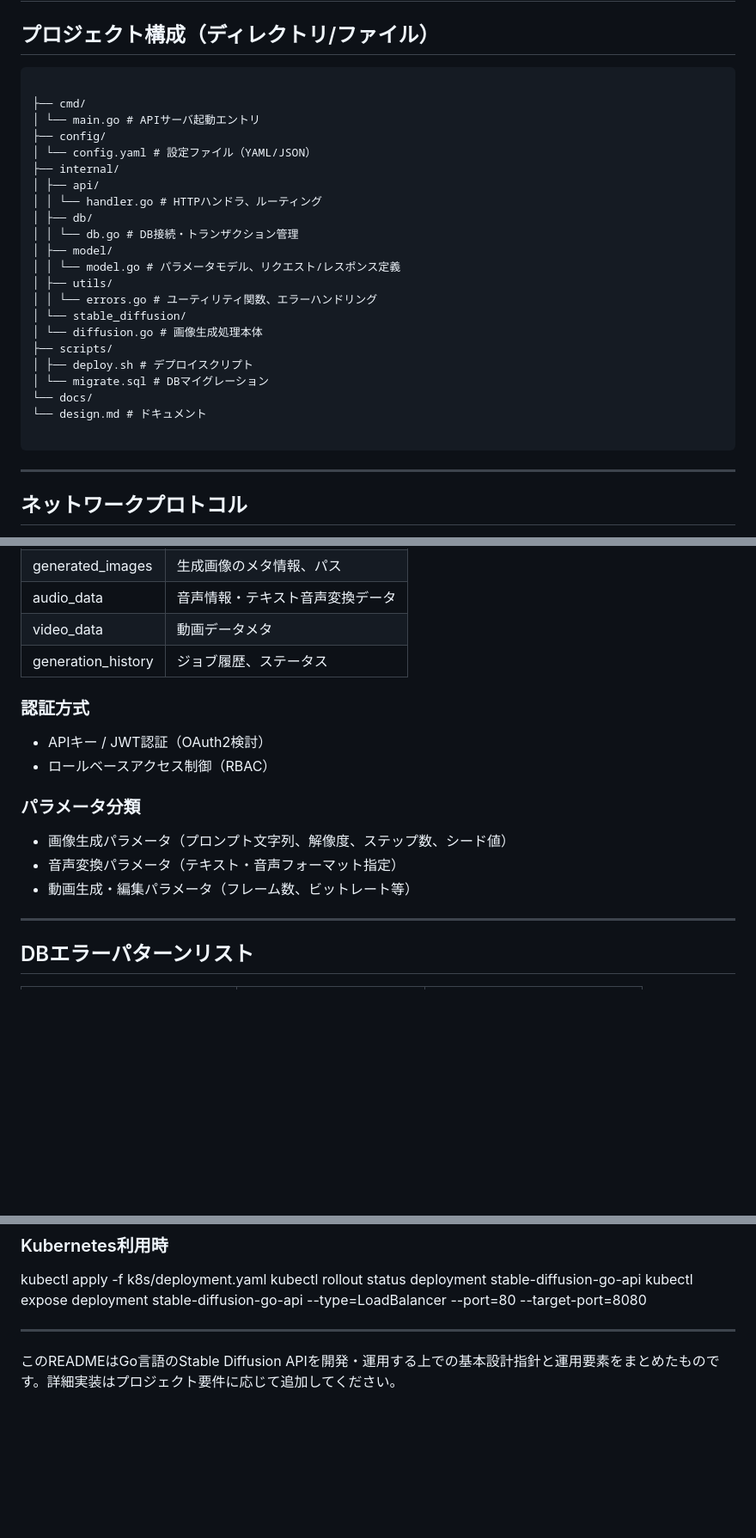
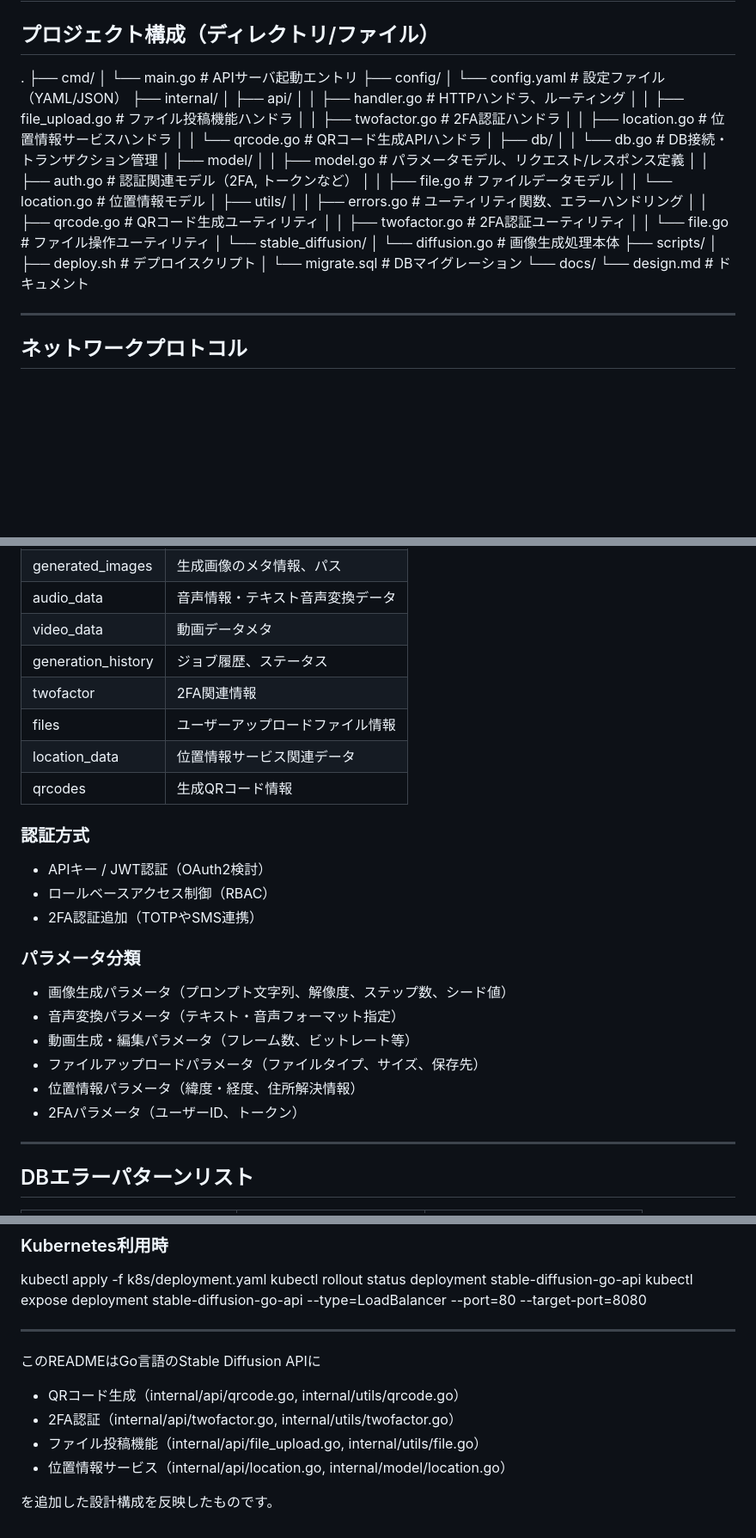
Before and after one commit to yuugiouduele/apis, a Markdown page: README.md, 3 parts joined by grey strips. Shown at 86% size. Rendered like a GitHub page; blank space fills up the shorter version.

Commit message:
rZWxvlNZ

````diff
--- a/README.md
+++ b/README.md
@@ -2,21 +2,30 @@
 
 ## プロジェクト構成（ディレクトリ/ファイル）
 
-```
-
+.
 ├── cmd/
 │ └── main.go # APIサーバ起動エントリ
 ├── config/
 │ └── config.yaml # 設定ファイル（YAML/JSON）
 ├── internal/
 │ ├── api/
-│ │ └── handler.go # HTTPハンドラ、ルーティング
+│ │ ├── handler.go # HTTPハンドラ、ルーティング
+│ │ ├── file_upload.go # ファイル投稿機能ハンドラ
+│ │ ├── twofactor.go # 2FA認証ハンドラ
+│ │ ├── location.go # 位置情報サービスハンドラ
+│ │ └── qrcode.go # QRコード生成APIハンドラ
 │ ├── db/
 │ │ └── db.go # DB接続・トランザクション管理
 │ ├── model/
-│ │ └── model.go # パラメータモデル、リクエスト/レスポンス定義
+│ │ ├── model.go # パラメータモデル、リクエスト/レスポンス定義
+│ │ ├── auth.go # 認証関連モデル（2FA, トークンなど）
+│ │ ├── file.go # ファイルデータモデル
+│ │ └── location.go # 位置情報モデル
 │ ├── utils/
-│ │ └── errors.go # ユーティリティ関数、エラーハンドリング
+│ │ ├── errors.go # ユーティリティ関数、エラーハンドリング
+│ │ ├── qrcode.go # QRコード生成ユーティリティ
+│ │ ├── twofactor.go # 2FA認証ユーティリティ
+│ │ └── file.go # ファイル操作ユーティリティ
 │ └── stable_diffusion/
 │ └── diffusion.go # 画像生成処理本体
 ├── scripts/
@@ -25,7 +34,6 @@
 └── docs/
 └── design.md # ドキュメント
 
-```
 
 ---
 
@@ -73,15 +81,23 @@
 | audio_data         | 音声情報・テキスト音声変換データ|
 | video_data         | 動画データメタ                  |
 | generation_history | ジョブ履歴、ステータス          |
+| twofactor          | 2FA関連情報                    |
+| files              | ユーザーアップロードファイル情報 |
+| location_data      | 位置情報サービス関連データ       |
+| qrcodes            | 生成QRコード情報                |
 
 ### 認証方式
 - APIキー / JWT認証（OAuth2検討）
 - ロールベースアクセス制御（RBAC）
+- 2FA認証追加（TOTPやSMS連携）
 
 ### パラメータ分類
 - 画像生成パラメータ（プロンプト文字列、解像度、ステップ数、シード値）
 - 音声変換パラメータ（テキスト・音声フォーマット指定）
 - 動画生成・編集パラメータ（フレーム数、ビットレート等）
+- ファイルアップロードパラメータ（ファイルタイプ、サイズ、保存先）
+- 位置情報パラメータ（緯度・経度、住所解決情報）
+- 2FAパラメータ（ユーザーID、トークン）
 
 ---
 
@@ -124,4 +140,10 @@ kubectl expose deployment stable-diffusion-go-api --type=LoadBalancer --port=80
 
 ---
 
-このREADMEはGo言語のStable Diffusion APIを開発・運用する上での基本設計指針と運用要素をまとめたものです。詳細実装はプロジェクト要件に応じて追加してください。
+このREADMEはGo言語のStable Diffusion APIに
+- QRコード生成（internal/api/qrcode.go, internal/utils/qrcode.go）
+- 2FA認証（internal/api/twofactor.go, internal/utils/twofactor.go）
+- ファイル投稿機能（internal/api/file_upload.go, internal/utils/file.go）
+- 位置情報サービス（internal/api/location.go, internal/model/location.go）
+
+を追加した設計構成を反映したものです。
````
